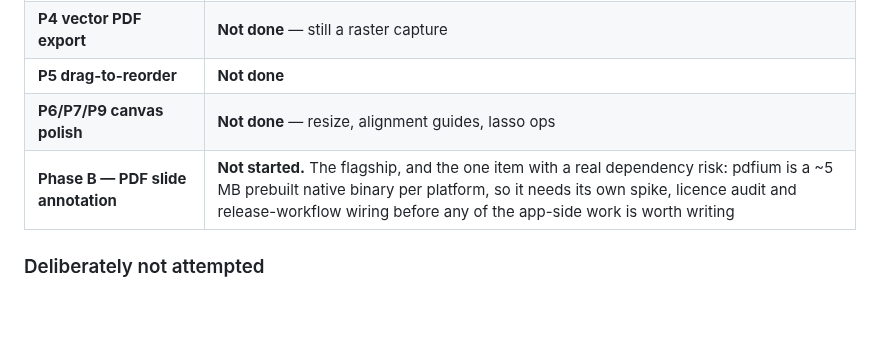
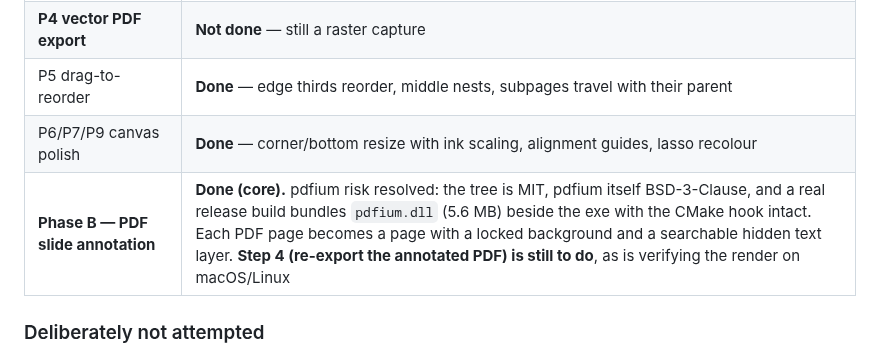
Before and after one commit to icmric/openote, a Markdown page: docs/planning/v0.3-student-plan.md, the part around the change. Drawn GitHub-style; blank space fills up the shorter version.

```diff
--- a/docs/planning/v0.3-student-plan.md
+++ b/docs/planning/v0.3-student-plan.md
@@ -176,9 +176,9 @@ From the [v0.2 checklist](v0.2-release-plan.md#carried-verification-debt--check-
 | D4 group notebooks / cloud sync | **Done and extended** — folder detection for six providers, non-destructive move, auto-pull on foreign change, one setup dialog. See [ADR-0006 §8](../adr/ADR-0006-sync-transport-and-text-model.md) for why no OAuth |
 | **P3 hyperlinks import** | **Not done** — needs the property IDs verified against a real file, same blocker as tag import |
 | **P4 vector PDF export** | **Not done** — still a raster capture |
-| **P5 drag-to-reorder** | **Not done** |
-| **P6/P7/P9 canvas polish** | **Not done** — resize, alignment guides, lasso ops |
-| **Phase B — PDF slide annotation** | **Not started.** The flagship, and the one item with a real dependency risk: pdfium is a ~5 MB prebuilt native binary per platform, so it needs its own spike, licence audit and release-workflow wiring before any of the app-side work is worth writing |
+| P5 drag-to-reorder | **Done** — edge thirds reorder, middle nests, subpages travel with their parent |
+| P6/P7/P9 canvas polish | **Done** — corner/bottom resize with ink scaling, alignment guides, lasso recolour |
+| **Phase B — PDF slide annotation** | **Done (core).** pdfium risk resolved: the tree is MIT, pdfium itself BSD-3-Clause, and a real release build bundles `pdfium.dll` (5.6 MB) beside the exe with the CMake hook intact. Each PDF page becomes a page with a locked background and a searchable hidden text layer. **Step 4 (re-export the annotated PDF) is still to do**, as is verifying the render on macOS/Linux |
 
 ### Deliberately not attempted
 
```
Also changed, not shown: CHANGELOG.md (+2 -1 lines).
